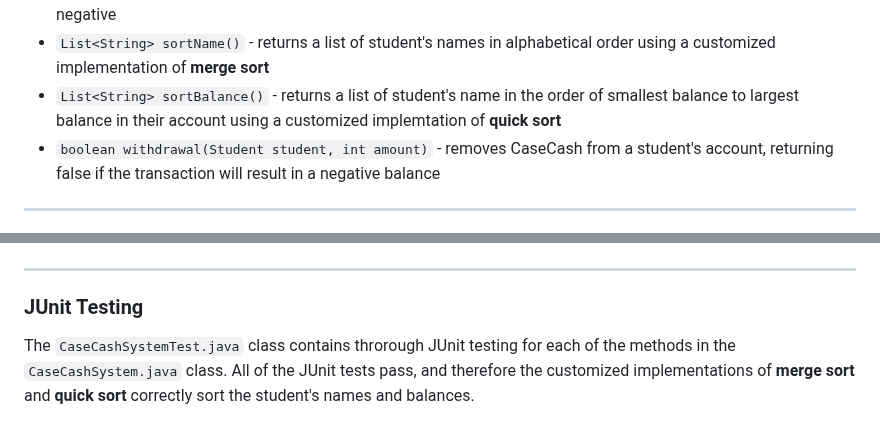
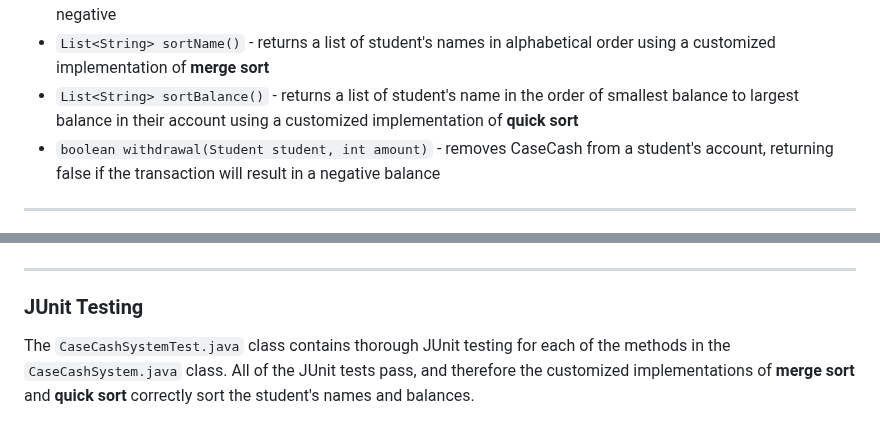
Before and after one commit to nikhil-jindal12/SortingAlgorithms, a Markdown page: README.md, 2 parts joined by grey strips. Drawn GitHub-style.

```diff
--- a/README.md
+++ b/README.md
@@ -24,7 +24,7 @@ The `CaseCashSystem.java` class has the following functionalities:
 - `boolean deposit(Student student, int amount)` - deposits CaseCash to a student's account, returning false if the deposit fails
 - `boolean transfer(Student studentA, Student studentB, int amount)` - transfers the amount of CaseCash from studentA to studentB's account, returning false if the transfer was unsuccessful or the amount was negative
 - `List<String> sortName()` - returns a list of student's names in alphabetical order using a customized implementation of **merge sort**
-- `List<String> sortBalance()` - returns a list of student's name in the order of smallest balance to largest balance in their account using a customized implemtation of **quick sort**
+- `List<String> sortBalance()` - returns a list of student's name in the order of smallest balance to largest balance in their account using a customized implementation of **quick sort**
 - `boolean withdrawal(Student student, int amount)` - removes CaseCash from a student's account, returning false if the transaction will result in a negative balance
 
 ----
@@ -66,4 +66,4 @@ Here is an example simulation:
 
 ### JUnit Testing
 
-The `CaseCashSystemTest.java` class contains throrough JUnit testing for each of the methods in the `CaseCashSystem.java` class. All of the JUnit tests pass, and therefore the customized implementations of **merge sort** and **quick sort** correctly sort the student's names and balances.
+The `CaseCashSystemTest.java` class contains thorough JUnit testing for each of the methods in the `CaseCashSystem.java` class. All of the JUnit tests pass, and therefore the customized implementations of **merge sort** and **quick sort** correctly sort the student's names and balances.
```
Also changed, not shown: other parts of README.md (+1 -1 lines).
